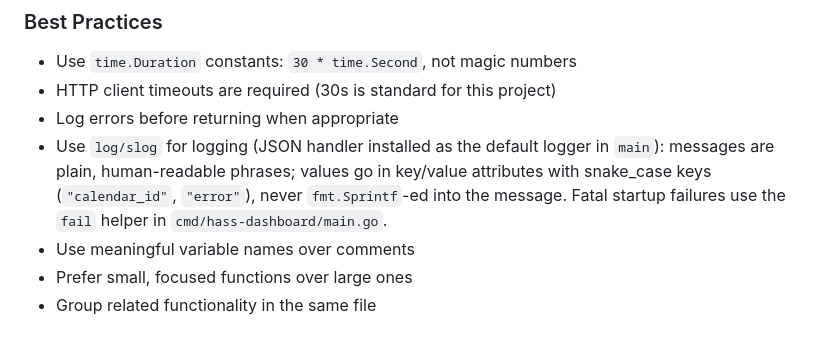
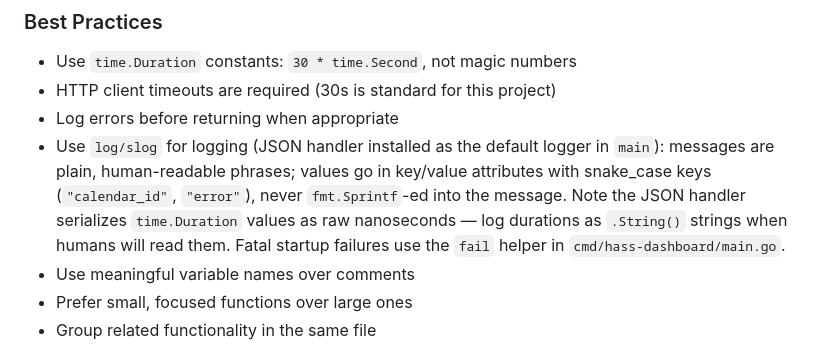
Before and after one commit to markis/hass-dashboard, a Markdown page: AGENTS.md, the part around the change. Drawn GitHub-style.

Commit message:
docs: note JSON log duration serialization in AGENTS.md

```diff
--- a/AGENTS.md
+++ b/AGENTS.md
@@ -198,6 +198,8 @@ go mod download
 - Use `log/slog` for logging (JSON handler installed as the default logger in `main`):
   messages are plain, human-readable phrases; values go in key/value attributes with
   snake_case keys (`"calendar_id"`, `"error"`), never `fmt.Sprintf`-ed into the message.
+  Note the JSON handler serializes `time.Duration` values as raw nanoseconds — log
+  durations as `.String()` strings when humans will read them.
   Fatal startup failures use the `fail` helper in `cmd/hass-dashboard/main.go`.
 - Use meaningful variable names over comments
 - Prefer small, focused functions over large ones
```
